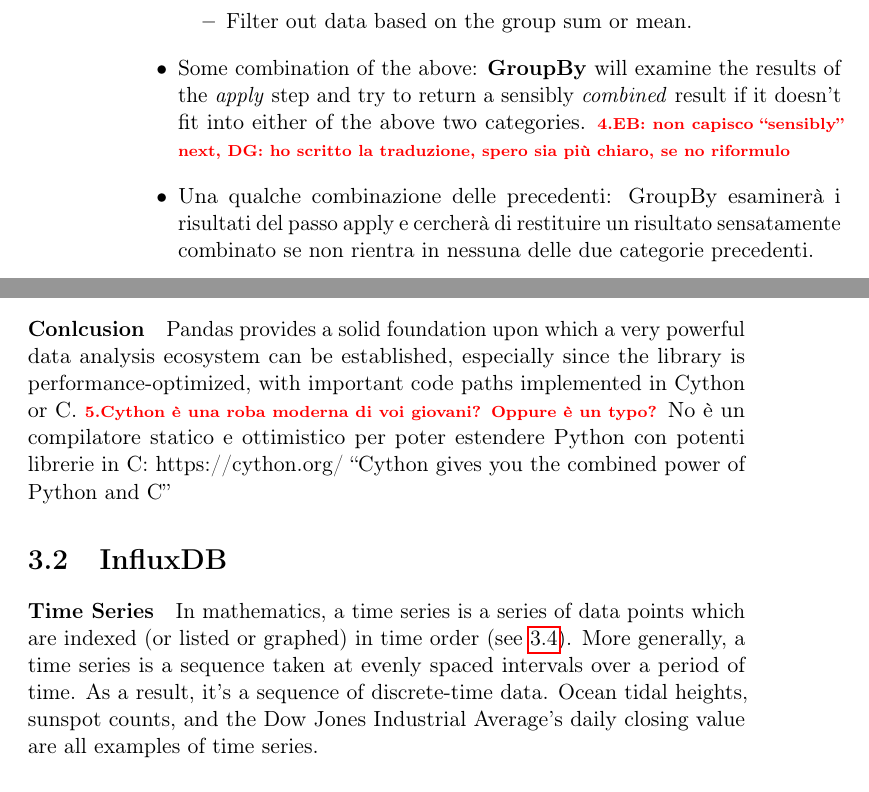
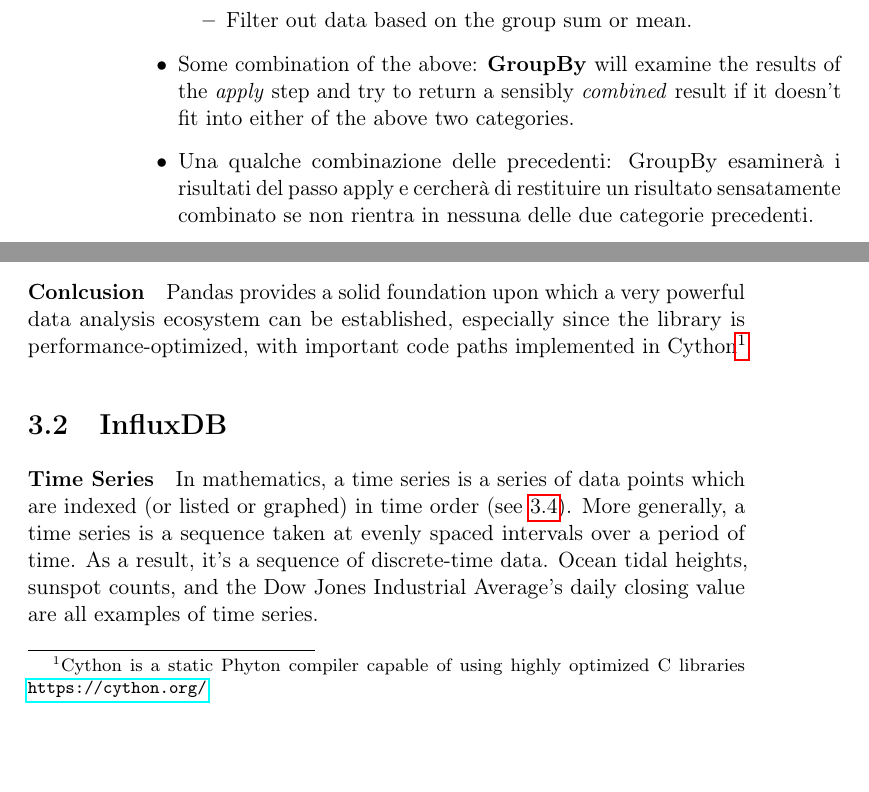
Before and after one commit to D3mianGianoz/master-thesis-zensor, a LaTeX thesis (main.tex, which reads acro.tex, content/chapter_3/pandas.tex): two parts of pages 24 and 25 of 44, joined at a grey line, cut so that both start at the same text, the shorter picture padded with empty space. Compiled offline with pdfLaTeX.

Commit message:
modifiche durante

```diff
--- a/acro.tex
+++ b/acro.tex
@@ -1,9 +1,9 @@
 \acsetup{
-    make-links          =   true,
-    link-only-first     =   true,  %If this is activated then every short or alternative appearance of an acronym will be linked to its description in the list of acronyms.
+    % make-links          =   true,
+    % link-only-first     =   true,  %If this is activated then every short or alternative appearance of an acronym will be linked to its description in the list of acronyms.
     % pages / display     =   first,
     % pages / fill        =   {, },
-    format / first-long =   \emph,
+    % format / first-long =   \emph,
     % format / replace    =   true
     % single              =   true,
     % single-style        =   long
--- a/content/chapter_3/pandas.tex
+++ b/content/chapter_3/pandas.tex
@@ -69,7 +69,7 @@
               \item Filter out data based on the group sum or mean.
           \end{itemize}
     \item Some combination of the above: \textbf{GroupBy} will examine the results of the \textit{apply} step and try to return a sensibly \textit{combined} result if it doesn't fit into either of the above two categories.
-          \todo{EB: non capisco ``sensibly'' next, DG: ho scritto la traduzione, spero sia più chiaro, se no riformulo}
+%          \todo{EB: non capisco ``sensibly'' next, DG: ho scritto la traduzione, spero sia più chiaro, se no riformulo}
     \item Una qualche combinazione delle precedenti: GroupBy esaminerà i risultati del passo apply e cercherà di restituire un risultato sensatamente combinato se non rientra in nessuna delle due categorie precedenti.
 \end{itemize}
 Since the set of object instance methods on pandas data structures are generally rich and expressive, we often simply want to invoke, say, a DataFrame function on each group.
@@ -111,7 +111,4 @@
 \end{itemize}
 \paragraph{Conlcusion}
 Pandas provides a solid foundation upon which a very powerful data analysis ecosystem can be established, especially since the library is performance-optimized,
-with important code paths implemented in Cython or C.
-\todo{Cython \`e una roba moderna di voi giovani? Oppure \`e un typo?}
-No è un compilatore statico e ottimistico per poter estendere Python con potenti librerie in C: https://cython.org/
-``Cython gives you the combined power of Python and C''
+with important code paths implemented in Cython\footnote{Cython is a static Phyton compiler capable of using highly optimized C libraries \url{https://cython.org/}}
```
Also changed, not shown: content/chapter_3/influx.tex (+1 -0 lines), main.pdf.
